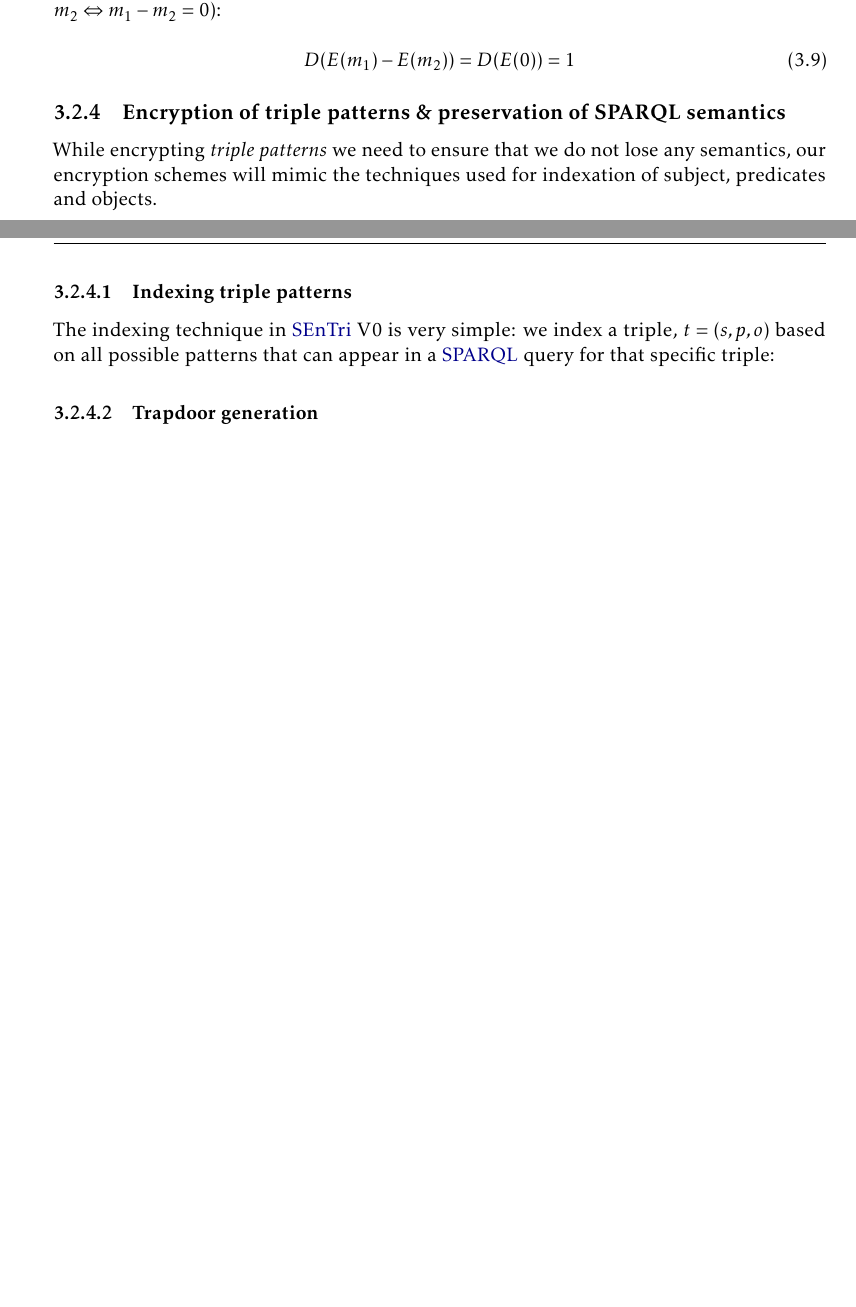
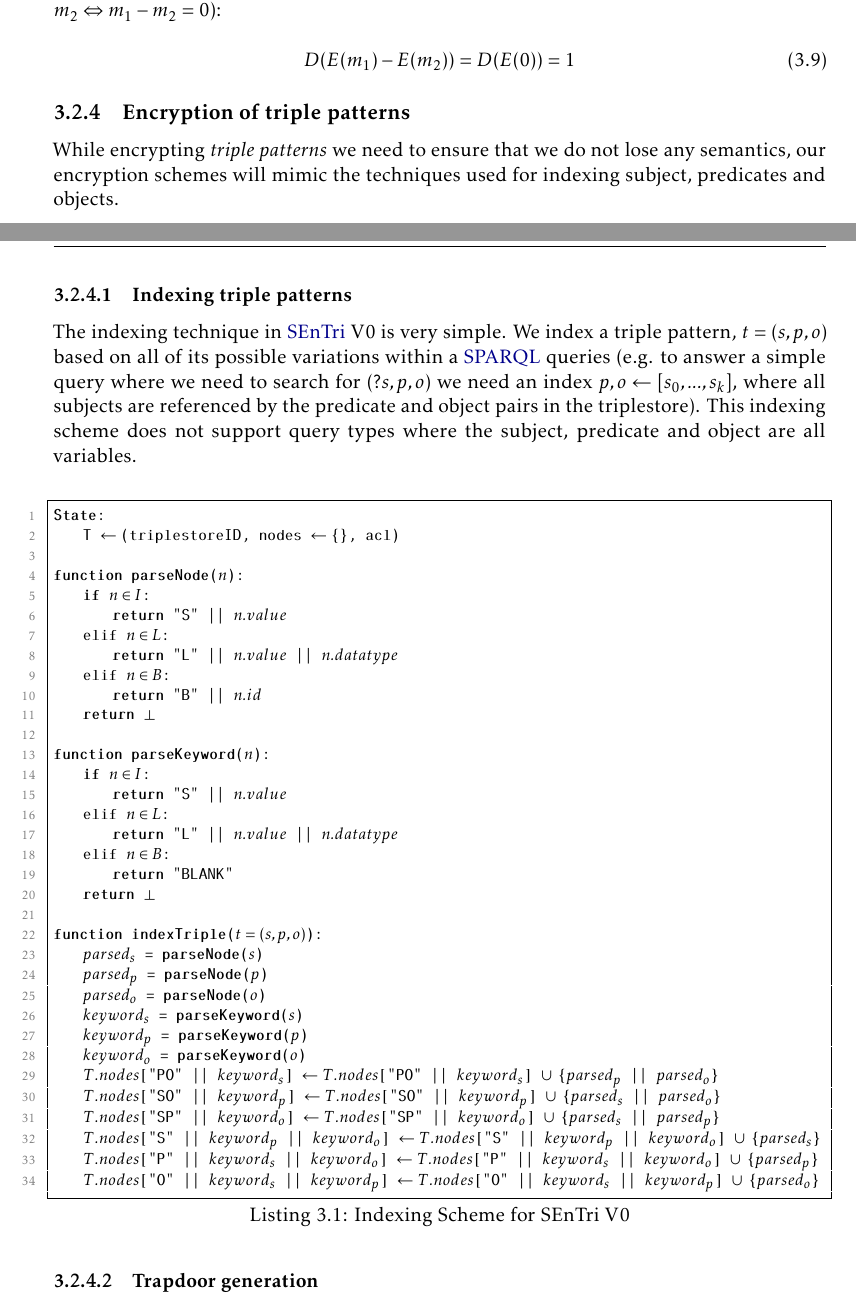
Before and after one commit to DCebola/SEnTriS, a LaTeX thesis (Dissertation/template.tex, which reads Dissertation/Chapters/chapter3/3-solution.tex, Dissertation/Code/chapter3/indexing.tex, Dissertation/Config/5_packages.tex): two parts of pages 53 and 54 of 79 before the commit and two parts of pages 53 and 54 of 80 after it, joined at a grey line, cut so that both start at the same text, the shorter picture padded with empty space. Compiled offline with pdfLaTeX.

```diff
--- a/Dissertation/Chapters/chapter3/3-solution.tex
+++ b/Dissertation/Chapters/chapter3/3-solution.tex
@@ -291,12 +291,14 @@
     D(E(m_1) - E(m_2)) =  D(E(0)) = 1
 \end{equation}
 
-\subsection{Encryption of triple patterns \& preservation of SPARQL semantics}
+\subsection{Encryption of triple patterns}
 \label{chapter3:definition:triple-pattern-encryption-schemes}
 
-While encrypting \emph{triple patterns} we need to ensure that we do not lose any semantics, our encryption schemes will mimic the techniques used for indexation of subject, predicates and objects.
+While encrypting \emph{triple patterns} we need to ensure that we do not lose any semantics, our encryption schemes will mimic the techniques used for indexing subject, predicates and objects.
 
 \subsubsection{Indexing triple patterns}
-The indexing technique in \gls{SEnTri} V0 is very simple: we index a triple, $t = (s, p, o)$ based on all possible patterns that can appear in a \gls{SPARQL} query for that specific triple:
+The indexing technique in \gls{SEnTri} V0 is very simple. We index a triple pattern, $t = (s, p, o)$ based on all of its possible variations within a \gls{SPARQL} queries (e.g. to answer a simple query where we need to search for $(?s, p, o)$ we need an index $p,o \leftarrow [s_0, ..., s_k]$, where all subjects are referenced by the predicate and object pairs in the triplestore). This indexing scheme does not support query types where the subject, predicate and object are all variables.
+
+\lstinputlisting[caption={Indexing Scheme for SEnTri V0}, label={indexing-scheme}]{Code/chapter3/indexing.tex}
 
 \subsubsection{Trapdoor generation}
--- /dev/null
+++ b/Dissertation/Code/chapter3/indexing.tex
@@ -0,0 +1,34 @@
+State:
+    T := (triplestoreID, nodes := {}, acl)
+
+function parseNode($n$):
+    if $n \in I$:
+        return "S" || $n.value$
+    elif $n \in L$:
+        return "L" || $n.value$ || $n.datatype$
+    elif $n \in B$:
+        return "B" || $n.id$
+    return $\bot$
+
+function parseKeyword($n$):
+    if $n \in I$:
+        return "S" || $n.value$
+    elif $n \in L$:
+        return "L" || $n.value$ || $n.datatype$
+    elif $n \in B$:
+        return "BLANK"
+    return $\bot$
+
+function indexTriple($t = (s, p, o)$):
+    $parsed_s$ = parseNode($s$)
+    $parsed_p$ = parseNode($p$)
+    $parsed_o$ = parseNode($o$)
+    $keyword_s$ = parseKeyword($s$)
+    $keyword_p$ = parseKeyword($p$)
+    $keyword_o$ = parseKeyword($o$)
+    $T.nodes$["PO" || $keyword_s$] := $T.nodes$["PO" || $keyword_s$] :U {$parsed_p$ || $parsed_o$}
+    $T.nodes$["SO" || $keyword_p$] := $T.nodes$["SO" || $keyword_p$] :U {$parsed_s$ || $parsed_o$}
+    $T.nodes$["SP" || $keyword_o$] := $T.nodes$["SP" || $keyword_o$] :U {$parsed_s$ || $parsed_p$}
+    $T.nodes$["S" || $keyword_p$ || $keyword_o$] := $T.nodes$["S" || $keyword_p$ || $keyword_o$] :U {$parsed_s$}
+    $T.nodes$["P" || $keyword_s$ || $keyword_o$] := $T.nodes$["P" || $keyword_s$ || $keyword_o$] :U {$parsed_p$}
+    $T.nodes$["O" || $keyword_s$ || $keyword_p$] := $T.nodes$["O" || $keyword_s$ || $keyword_p$] :U {$parsed_o$}
--- a/Dissertation/Config/5_packages.tex
+++ b/Dissertation/Config/5_packages.tex
@@ -50,7 +50,7 @@
     extendedchars=true,
     mathescape=true,
     morekeywords={if, then, else, return, function, state, foreach, in, do
-    enc, generateKey, generateRandomIv, generateZeroFilledIV, generateRandomString, loadState, exec, encryptSchemaTriples, encryptTriples, encryptNode, encryptKeywordInfo, encryptSchemaNode, deriveKey, incrementKeywordFrequency, generateTrapdoor, generateTrapdoorAndIncrementIV, generateTriplePatternTrapdoors, setKeywordFrequencies, getSchemaKeyword, getIvDET, getKeywordsMasterKey, getRNDKey, getDETKey, getEncryptedNodes, clearNodes, clearFrequencies, enc, state, parseNode, parseKeyword, encryptTriple},
+    enc, generateKey, generateRandomIv, generateZeroFilledIV, generateRandomString, loadState, exec, encryptSchemaTriples, encryptTriples, encryptNode, encryptKeywordInfo, encryptSchemaNode, deriveKey, incrementKeywordFrequency, generateTrapdoor, generateTrapdoorAndIncrementIV, generateTriplePatternTrapdoors, setKeywordFrequencies, getSchemaKeyword, getIvDET, getKeywordsMasterKey, getRNDKey, getDETKey, getEncryptedNodes, clearNodes, clearFrequencies, enc, state, parseNode, parseKeyword, encryptTriple, indexTriple},
     sensitive=false,
     morecomment=[l]{//},
     literate=
```
Also changed, not shown: Dissertation/template.pdf, Dissertation/Chapters/chapter3/3-solution.tex (24 more changed lines), 1 other file.
